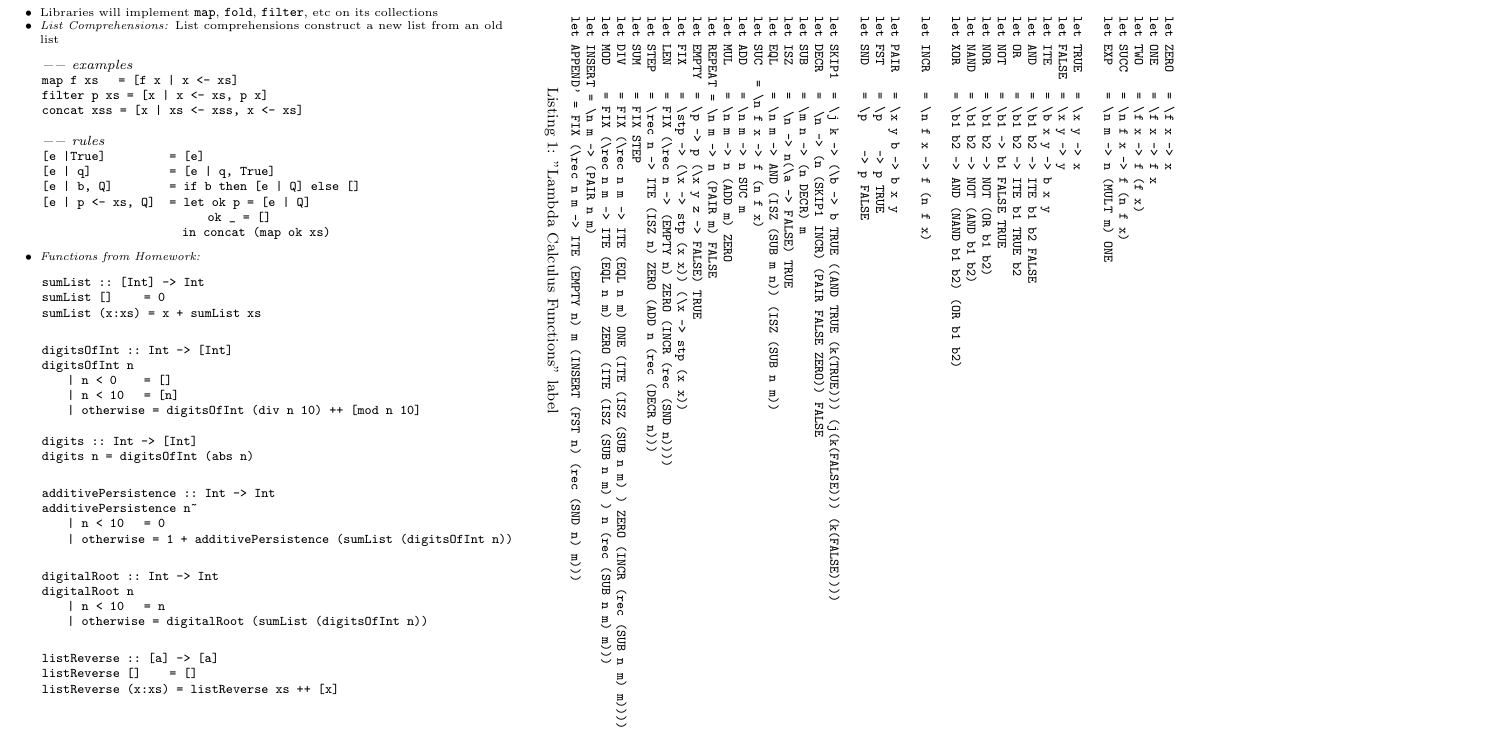
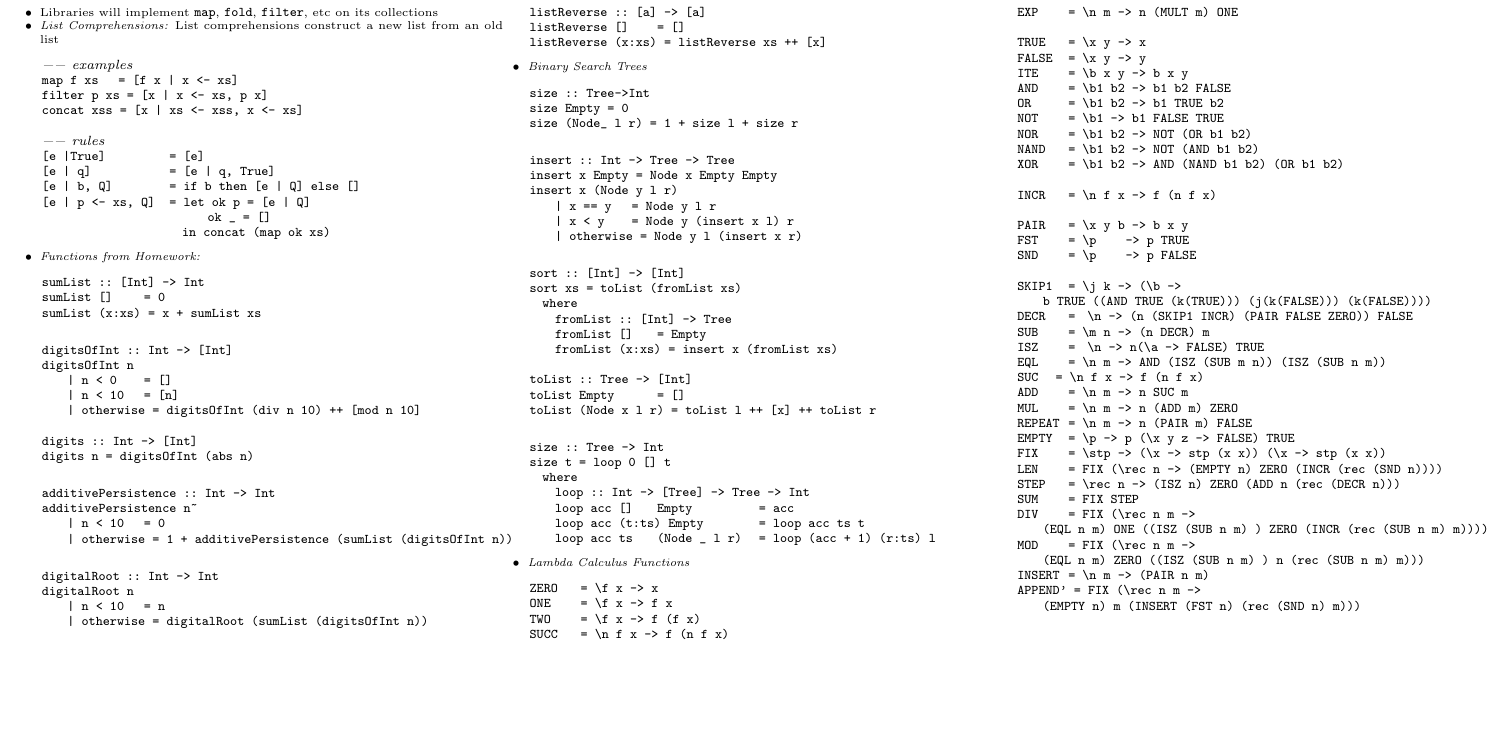
Before and after one commit to pcwilcox/cheatsheets, a LaTeX document (CMPS112.tex): part of page 2 of 2, cut so that both start at the same text, the shorter picture padded with empty space. Compiled offline with pdfLaTeX.

Commit message:
final version i guess

```diff
--- a/CMPS112.tex
+++ b/CMPS112.tex
@@ -403,55 +403,92 @@ listReverse :: [a] -> [a]
 listReverse []      = []
 listReverse (x:xs)  = listReverse xs ++ [x]
 \end{lstlisting}
-    \end{itemize}
-    \begin{center}
-        \begin{adjustbox}{angle=270}
-            \begin{lstlisting}[caption="Lambda Calculus Functions" label=""]
-let ZERO    = \f x -> x
-let ONE     = \f x -> f x
-let TWO     = \f x -> f (f x)
-let SUCC    = \n f x -> f (n f x)
-let EXP     = \n m -> n (MULT m) ONE
+\item \emph{Binary Search Trees}
+\begin{lstlisting}
+size :: Tree->Int
+size Empty = 0
+size (Node_ l r) = 1 + size l + size r
+\end{lstlisting}
+\begin{lstlisting}
+insert :: Int -> Tree -> Tree
+insert x Empty = Node x Empty Empty
+insert x (Node y l r)
+    | x == y    = Node y l r
+    | x < y     = Node y (insert x l) r
+    | otherwise = Node y l (insert x r)
+\end{lstlisting}
+\begin{lstlisting}
+sort :: [Int] -> [Int]
+sort xs = toList (fromList xs)
+  where
+    fromList :: [Int] -> Tree
+    fromList []     = Empty
+    fromList (x:xs) = insert x (fromList xs)
 
-let TRUE    = \x y -> x
-let FALSE   = \x y -> y
-let ITE     = \b x y -> b x y
-let AND     = \b1 b2 -> ITE b1 b2 FALSE
-let OR      = \b1 b2 -> ITE b1 TRUE b2
-let NOT     = \b1 -> b1 FALSE TRUE
-let NOR     = \b1 b2 -> NOT (OR b1 b2)
-let NAND    = \b1 b2 -> NOT (AND b1 b2)
-let XOR     = \b1 b2 -> AND (NAND b1 b2) (OR b1 b2)
+toList :: Tree -> [Int]
+toList Empty        = []
+toList (Node x l r) = toList l ++ [x] ++ toList r
+\end{lstlisting}
+\begin{lstlisting}
+size :: Tree -> Int
+size t = loop 0 [] t
+  where
+    loop :: Int -> [Tree] -> Tree -> Int
+    loop acc []     Empty           = acc
+    loop acc (t:ts) Empty           = loop acc ts t
+    loop acc ts     (Node _ l r)    = loop (acc + 1) (r:ts) l
+\end{lstlisting}
 
-let INCR    = \n f x -> f (n f x)
+\item \emph{Lambda Calculus Functions}
+            \begin{lstlisting}
+ZERO    = \f x -> x
+ONE     = \f x -> f x
+TWO     = \f x -> f (f x)
+SUCC    = \n f x -> f (n f x)
+EXP     = \n m -> n (MULT m) ONE
 
-let PAIR    = \x y b -> b x y
-let FST     = \p     -> p TRUE
-let SND     = \p     -> p FALSE
+TRUE    = \x y -> x
+FALSE   = \x y -> y
+ITE     = \b x y -> b x y
+AND     = \b1 b2 -> b1 b2 FALSE
+OR      = \b1 b2 -> b1 TRUE b2
+NOT     = \b1 -> b1 FALSE TRUE
+NOR     = \b1 b2 -> NOT (OR b1 b2)
+NAND    = \b1 b2 -> NOT (AND b1 b2)
+XOR     = \b1 b2 -> AND (NAND b1 b2) (OR b1 b2)
 
-let SKIP1   = \j k -> (\b -> b TRUE ((AND TRUE (k(TRUE))) (j(k(FALSE))) (k(FALSE))))
-let DECR    =  \n -> (n (SKIP1 INCR) (PAIR FALSE ZERO)) FALSE
-let SUB     = \m n -> (n DECR) m
-let ISZ     =  \n -> n(\a -> FALSE) TRUE
-let EQL     = \n m -> AND (ISZ (SUB m n)) (ISZ (SUB n m))
-let SUC   = \n f x -> f (n f x)
-let ADD     = \n m -> n SUC m
-let MUL     = \n m -> n (ADD m) ZERO
-let REPEAT  = \n m -> n (PAIR m) FALSE
-let EMPTY   = \p -> p (\x y z -> FALSE) TRUE
-let FIX     = \stp -> (\x -> stp (x x)) (\x -> stp (x x))
-let LEN     = FIX (\rec n -> (EMPTY n) ZERO (INCR (rec (SND n))))
-let STEP    = \rec n -> ITE (ISZ n) ZERO (ADD n (rec (DECR n)))
-let SUM     = FIX STEP
-let DIV     = FIX (\rec n m -> ITE (EQL n m) ONE (ITE (ISZ (SUB n m) ) ZERO (INCR (rec (SUB n m) m))))
-let MOD     = FIX (\rec n m -> ITE (EQL n m) ZERO (ITE (ISZ (SUB n m) ) n (rec (SUB n m) m)))
-let INSERT  = \n m -> (PAIR n m)
-let APPEND' = FIX (\rec n m -> ITE (EMPTY n) m (INSERT (FST n) (rec (SND n) m)))
+INCR    = \n f x -> f (n f x)
+
+PAIR    = \x y b -> b x y
+FST     = \p     -> p TRUE
+SND     = \p     -> p FALSE
+
+SKIP1   = \j k -> (\b ->
+    b TRUE ((AND TRUE (k(TRUE))) (j(k(FALSE))) (k(FALSE))))
+DECR    =  \n -> (n (SKIP1 INCR) (PAIR FALSE ZERO)) FALSE
+SUB     = \m n -> (n DECR) m
+ISZ     =  \n -> n(\a -> FALSE) TRUE
+EQL     = \n m -> AND (ISZ (SUB m n)) (ISZ (SUB n m))
+SUC   = \n f x -> f (n f x)
+ADD     = \n m -> n SUC m
+MUL     = \n m -> n (ADD m) ZERO
+REPEAT  = \n m -> n (PAIR m) FALSE
+EMPTY   = \p -> p (\x y z -> FALSE) TRUE
+FIX     = \stp -> (\x -> stp (x x)) (\x -> stp (x x))
+LEN     = FIX (\rec n -> (EMPTY n) ZERO (INCR (rec (SND n))))
+STEP    = \rec n -> (ISZ n) ZERO (ADD n (rec (DECR n)))
+SUM     = FIX STEP
+DIV     = FIX (\rec n m ->
+    (EQL n m) ONE ((ISZ (SUB n m) ) ZERO (INCR (rec (SUB n m) m))))
+MOD     = FIX (\rec n m ->
+    (EQL n m) ZERO ((ISZ (SUB n m) ) n (rec (SUB n m) m)))
+INSERT  = \n m -> (PAIR n m)
+APPEND' = FIX (\rec n m ->
+    (EMPTY n) m (INSERT (FST n) (rec (SND n) m)))
             \end{lstlisting}
+        \end{itemize}
 
 
-        \end{adjustbox}
-    \end{center}
 \end{multicols}
 
 \end{document}
```
Also changed, not shown: CMPS112.pdf.
